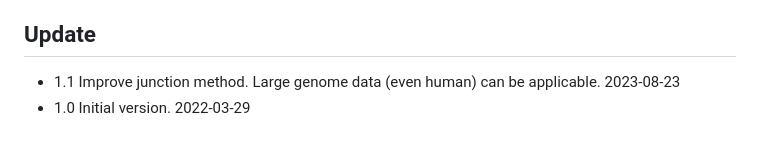
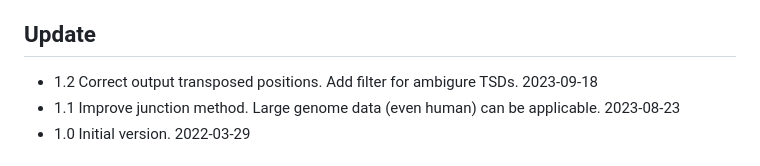
Before and after one commit to akiomiyao/tef, a Markdown page: README.md, the part around the change. Drawn GitHub-style.

Commit message:
Correct output of transposed positions. Add filter for ambigure TSDs.

```diff
--- a/README.md
+++ b/README.md
@@ -91,6 +91,7 @@ Once the reference data set is created, data set will be reused for additional a
 If the reference data is imcomplete or broken, delete the reference directory and then run again tef.pl.
 
 ## Update
+- 1.2 Correct output transposed positions. Add filter for ambigure TSDs. 2023-09-18
 - 1.1 Improve junction method. Large genome data (even human) can be applicable. 2023-08-23
 - 1.0 Initial version. 2022-03-29
 
```
